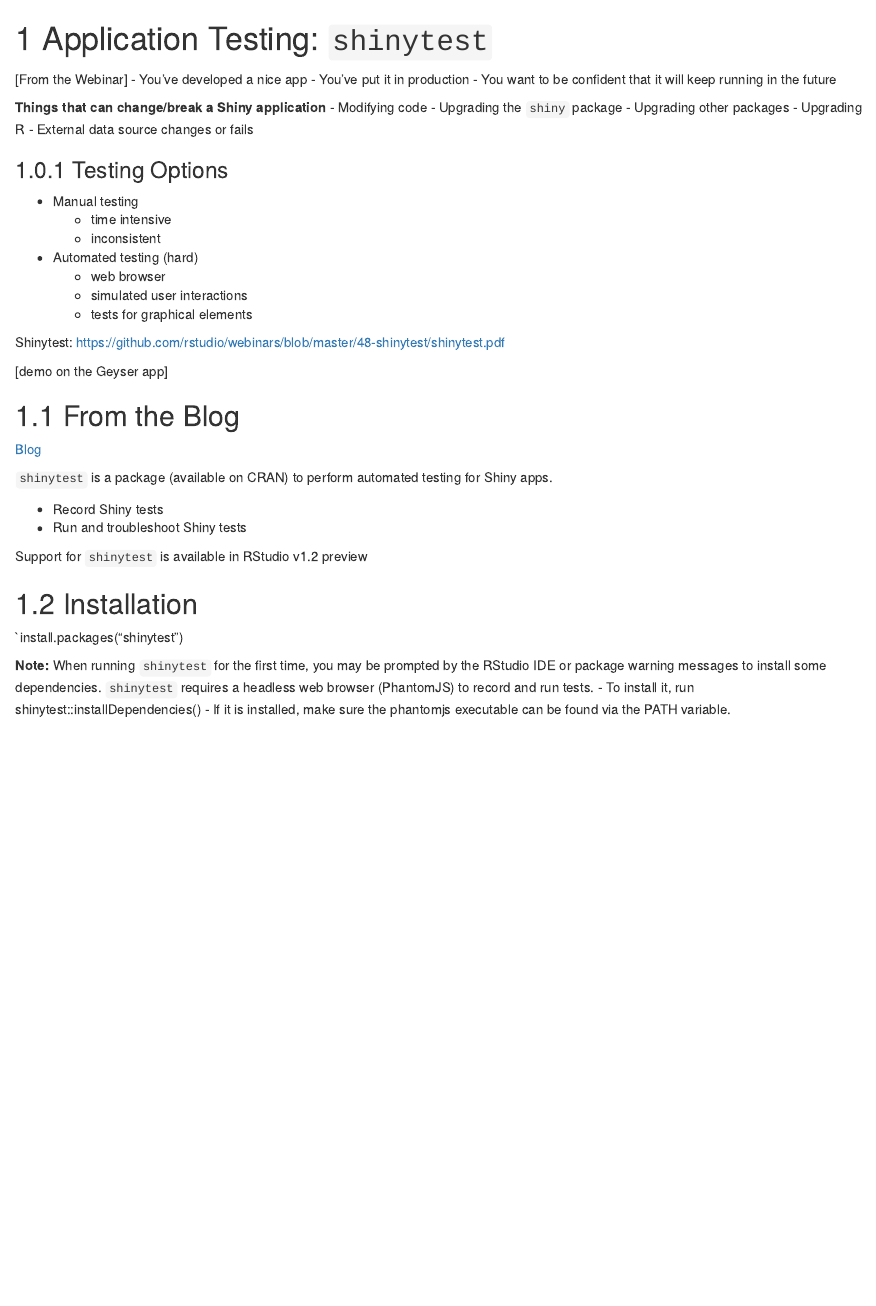
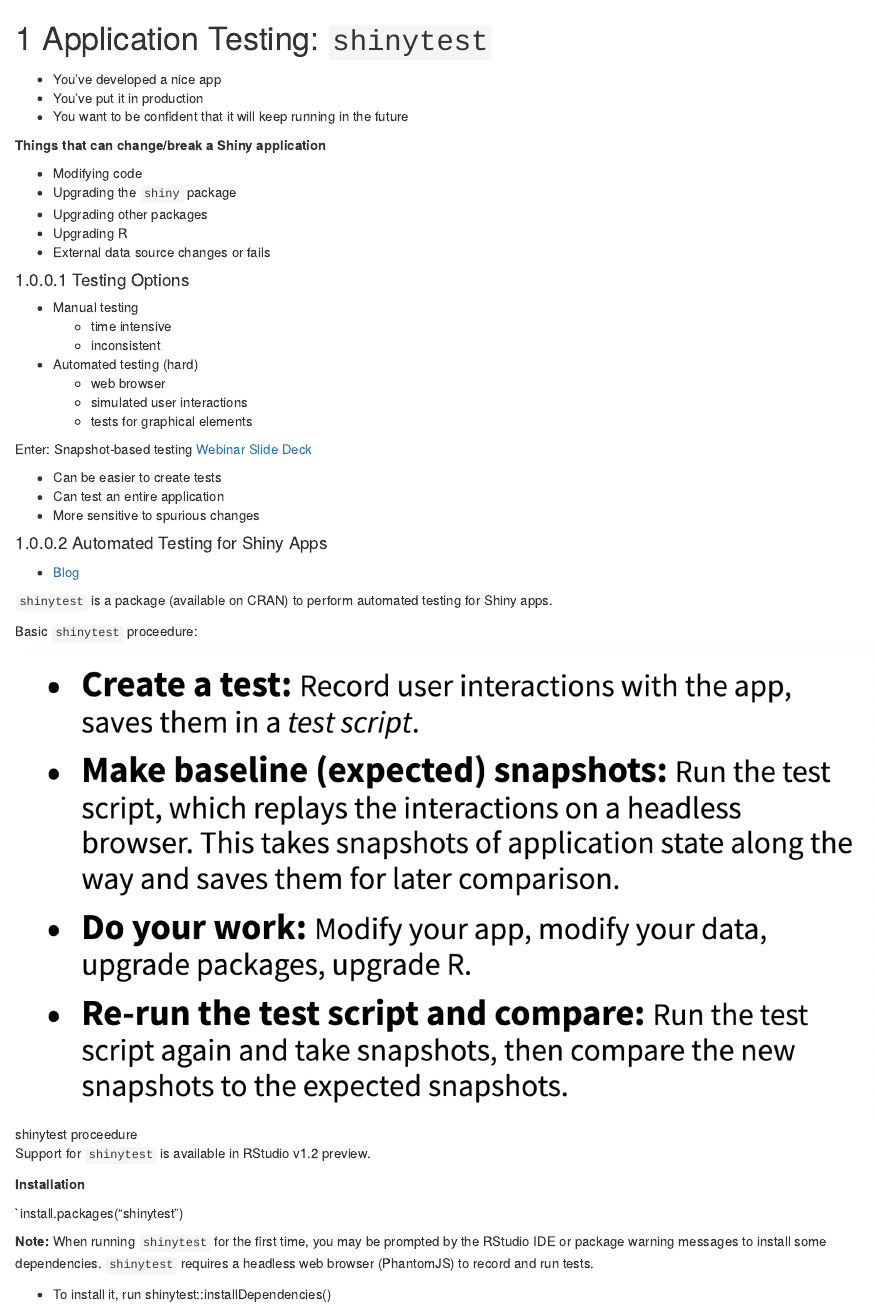
Before and after one commit to kellobri/shiny-prod-book, an R Markdown document (04-testing.Rmd): the page in a window 1100 px wide, from its top. Rendered offline with R 4.5, knitr and Pandoc, with nearby package versions; drawn as R Markdown's standard HTML page in place of the format the file asks for.

Commit message:
Add testing proceedure

```diff
--- a/04-testing.Rmd
+++ b/04-testing.Rmd
@@ -1,44 +1,47 @@
 # Application Testing: `shinytest`
 
-[From the Webinar]
 - You've developed a nice app
 - You've put it in production
 - You want to be confident that it will keep running in the future
 
 **Things that can change/break a Shiny application**
+
 - Modifying code
 - Upgrading the `shiny` package
 - Upgrading other packages
 - Upgrading R
 - External data source changes or fails
 
-### Testing Options
+#### Testing Options
 
 - Manual testing
   - time intensive
   - inconsistent
+
 - Automated testing (hard)
   - web browser
   - simulated user interactions
   - tests for graphical elements
 
-Shinytest: https://github.com/rstudio/webinars/blob/master/48-shinytest/shinytest.pdf
+Enter: Snapshot-based testing [Webinar Slide Deck](https://github.com/rstudio/webinars/blob/master/48-shinytest/shinytest.pdf)
 
-[demo on the Geyser app]
+- Can be easier to create tests
+- Can test an entire application
+- More sensitive to spurious changes
 
+#### Automated Testing for Shiny Apps
 
-## From the Blog
-
-[Blog](https://resources.rstudio.com/rstudio-blog/shinytest-automated-testing-for-shiny-apps)
+- [Blog](https://resources.rstudio.com/rstudio-blog/shinytest-automated-testing-for-shiny-apps)
 
 `shinytest` is a package (available on CRAN) to perform automated testing for Shiny apps.
 
-- Record Shiny tests
-- Run and troubleshoot Shiny tests
+Basic `shinytest` proceedure:
 
-Support for `shinytest` is available in RStudio v1.2 preview
+![shinytest proceedure](imgs/testing/testing-proceedure.png)
 
-## Installation
+Support for `shinytest` is available in RStudio v1.2 preview.
+
+**Installation**
 
 `install.packages("shinytest")
 
```
Also changed, not shown: imgs/testing/testing-proceedure.png (added), 04-testing.Rmd (10 more changed lines).
